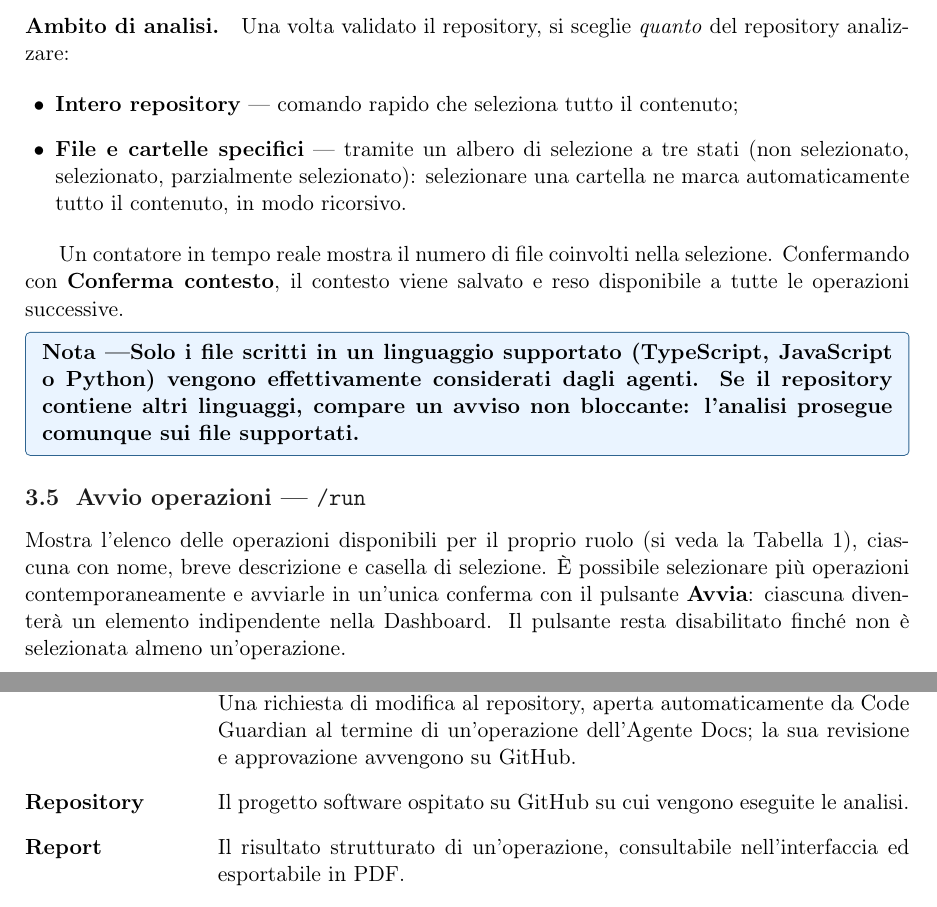
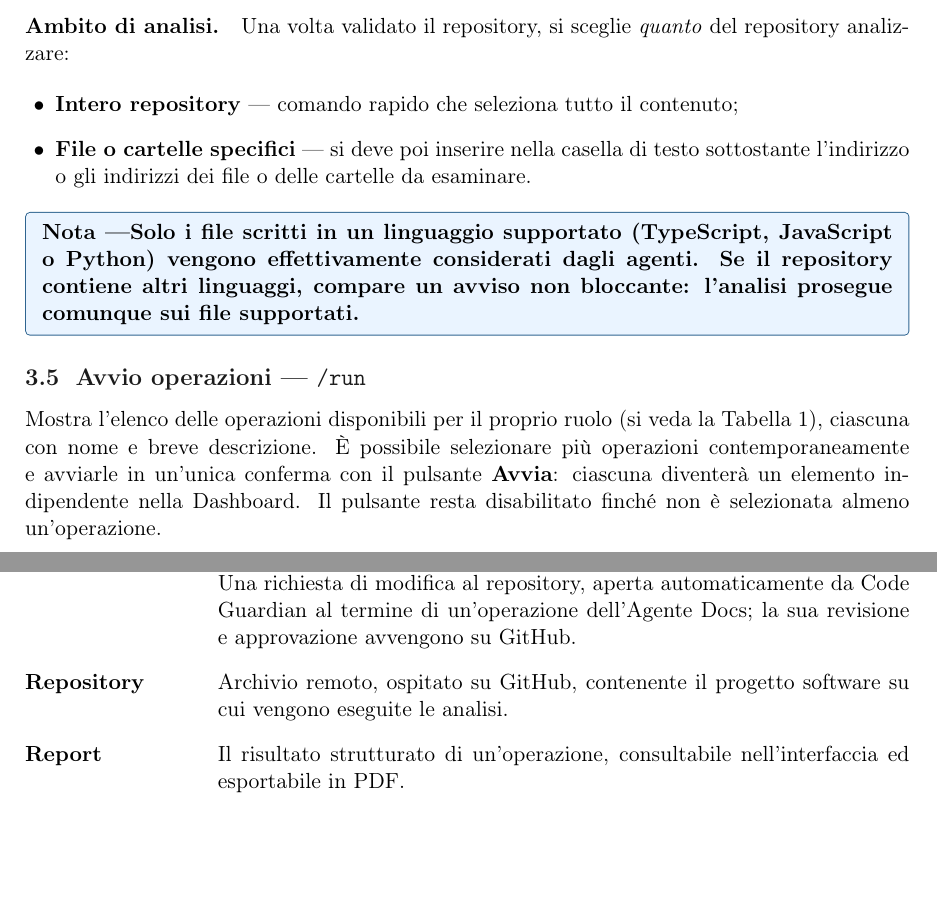
Before and after one commit to SkynetUniGroup/Code_Guardian, a LaTeX document (Documentazione/LaTeX/Manuale Utente/manuale_utente.tex): two parts of pages 8 and 17 of 17, joined at a grey line, cut so that both start at the same text, the shorter picture padded with empty space. Compiled offline with pdfLaTeX.

Commit message:
docs(MU): allineato e controllato

```diff
--- a/Documentazione/LaTeX/Manuale Utente/manuale_utente.tex
+++ b/Documentazione/LaTeX/Manuale Utente/manuale_utente.tex
@@ -382,14 +384,8 @@ Una volta validato il repository, si sceglie \emph{quanto} del repository analiz
 
 \begin{itemize}
   \item \textbf{Intero repository} --- comando rapido che seleziona tutto il contenuto;
-  \item \textbf{File e cartelle specifici} --- tramite un albero di selezione a tre stati
-        (non selezionato, selezionato, parzialmente selezionato): selezionare una cartella
-        ne marca automaticamente tutto il contenuto, in modo ricorsivo.
+  \item \textbf{File o cartelle specifici} --- si deve poi inserire nella casella di testo sottostante l'indirizzo o gli indirizzi dei file o delle cartelle da esaminare.
 \end{itemize}
-
-Un contatore in tempo reale mostra il numero di file coinvolti nella selezione. Confermando
-con \textbf{Conferma contesto}, il contesto viene salvato e reso disponibile a tutte le
-operazioni successive.
 
 \begin{nota}
 Solo i file scritti in un linguaggio supportato (TypeScript, JavaScript o Python) vengono
@@ -400,7 +396,7 @@ un avviso non bloccante: l'analisi prosegue comunque sui file supportati.
 \subsection{Avvio operazioni --- \texttt{/run}}
 
 Mostra l'elenco delle operazioni disponibili per il proprio ruolo (si veda la
-Tabella~\ref{tab:ruoli}), ciascuna con nome, breve descrizione e casella di selezione. È
+Tabella~\ref{tab:ruoli}), ciascuna con nome e breve descrizione. È
 possibile selezionare più operazioni contemporaneamente e avviarle in un'unica conferma con
 il pulsante \textbf{Avvia}: ciascuna diventerà un elemento indipendente nella Dashboard. Il
 pulsante resta disabilitato finché non è selezionata almeno un'operazione.
@@ -779,7 +775,7 @@ l'applicazione per un eventuale innalzamento del limite.
   \item[Pull Request (PR)] Una richiesta di modifica al repository, aperta automaticamente
     da Code Guardian al termine di un'operazione dell'Agente Docs; la sua revisione e
     approvazione avvengono su GitHub.
-  \item[Repository] Il progetto software ospitato su GitHub su cui vengono eseguite le
+  \item[Repository] Archivio remoto, ospitato su GitHub, contenente il progetto software su cui vengono eseguite le
     analisi.
   \item[Report] Il risultato strutturato di un'operazione, consultabile nell'interfaccia
     ed esportabile in PDF.
```
Also changed, not shown: Documentazione/PB/Manuale_Utente_v0.2.0.pdf (added), Documentazione/LaTeX/Manuale Utente/manuale_utente.tex (8 more changed lines).
